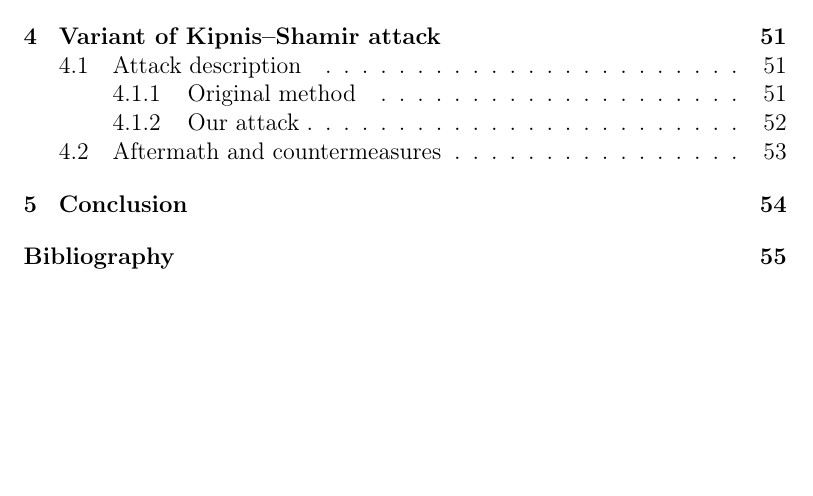
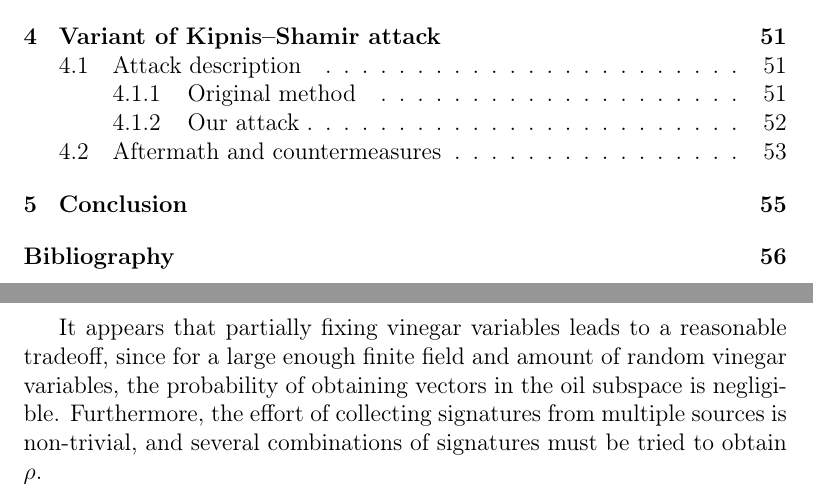
Before and after one commit to zambonin/msc, a LaTeX thesis (main.tex): part of page 1 of 61 before the commit and two parts of pages 1 and 54 of 62 after it, the two joined at a grey line, cut so that both start at the same text, the shorter picture padded with empty space. Compiled offline with pdfLaTeX.

Commit message:
overleaf_to_git: update main.tex from r13026 to r13029

```diff
--- a/main.tex
+++ b/main.tex
@@ -1307,7 +1307,7 @@ Then, if $B \in \mathsf{GL}(\mathbb{F}^{n})$, the inverse of $\widetilde{\mathca
 
 We remark that there is no way to identify if a signature is produced with Rainbow-$\eta$. However, we do not endorse ``security through obscurity'' and suggest that our proposed strategy is not applied to Rainbow-like signature schemes. Moreover, our attack is not expensive to perform, as we observe in the following, and thus should be added to the standard toolbox of cryptanalytic methods for Rainbow. Further, it is yet unclear if fixing a subset of the vinegar variables leads to a clearer tradeoff between private key size and security.
 
-
+It appears that partially fixing vinegar variables leads to a reasonable tradeoff, since for a large enough finite field and amount of random vinegar variables, the probability of obtaining vectors in the oil subspace is negligible. Furthermore, the effort of collecting signatures from multiple sources is non-trivial, and several combinations of signatures must be tried to obtain $\rho$.
 
 % TODO
 \chapter{Conclusion}\label{ch:conc}
```
